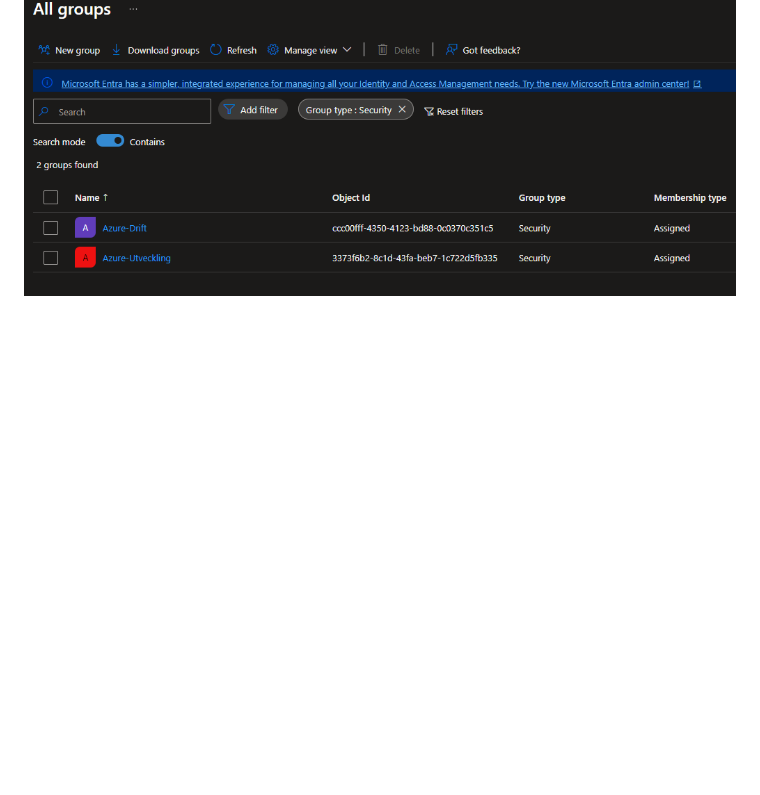
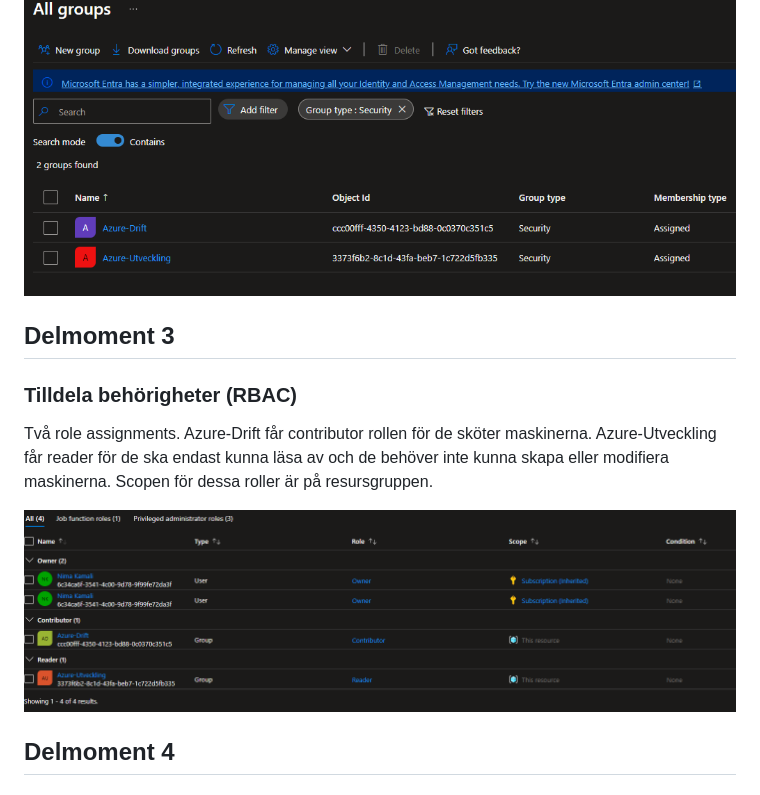
Before and after one commit to nima1233/azure-MOV25, a Markdown page: V35/README.md, the part around the change. GitHub-like rendering; pictures changed too: V35/delmoment3.png (added); blank space fills up the shorter version.

Commit message:
delmoment 3 och bilder för delmoment 5

```diff
--- a/V35/README.md
+++ b/V35/README.md
@@ -15,3 +15,12 @@ La till Anna (Drift) och Erik (Utveckling) som användare
 
 La till Drift och Utveckling säkerhetsgrupp, och la in Anna och Erik i respektive
 ![delmoment2grp](delmoment2grp.png)
+
+## Delmoment 3
+### Tilldela behörigheter (RBAC)
+
+Två role assignments. Azure-Drift får contributor rollen för de sköter maskinerna. Azure-Utveckling får reader för de ska endast kunna läsa av och de behöver inte kunna skapa eller modifiera maskinerna. Scopen för dessa roller är på resursgruppen.
+
+![delmoment3](delmoment3.png)
+
+## Delmoment 4
```
Also changed, not shown: V35/delmoment5a.png (added), V35/delmoment5e.png (added).
